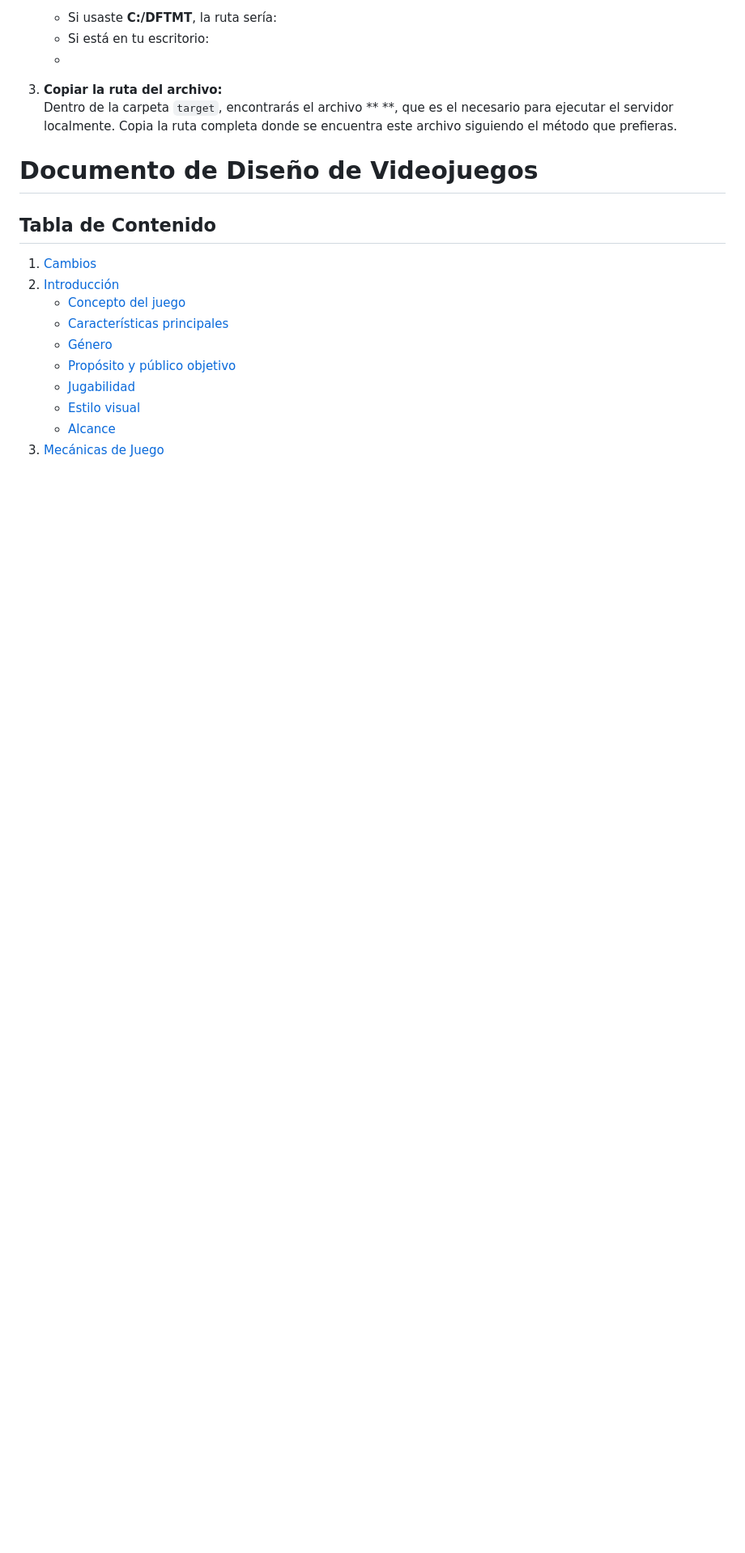
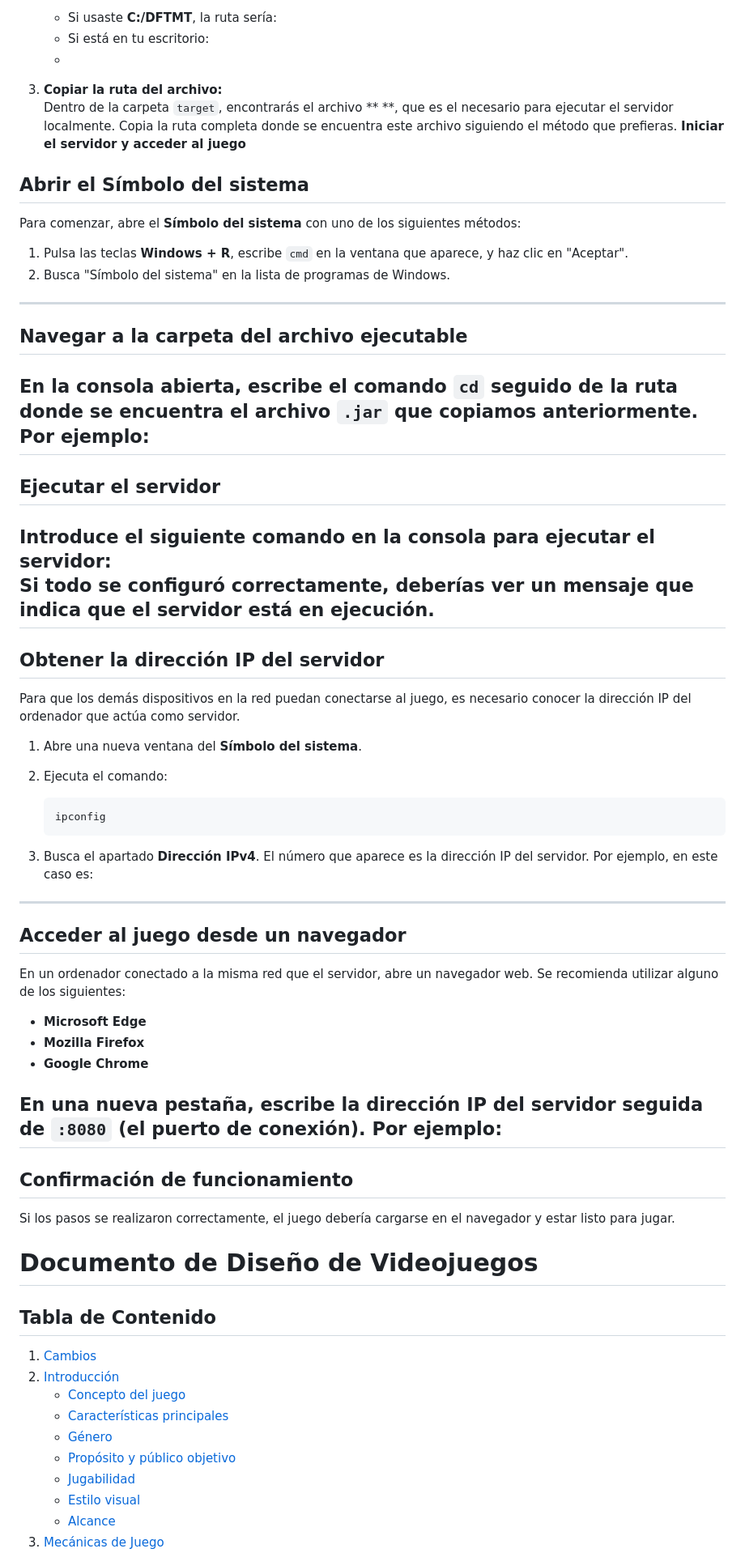
Before and after one commit to nurxen/bombsRus, a Markdown page: README.md, the part around the change. Shown at 81% size. Drawn GitHub-style; blank space fills up the shorter version.

````diff
--- a/README.md
+++ b/README.md
@@ -51,8 +51,42 @@ Si descargaste el archivo .zip, descomprímelo y guarda los archivos en una carp
    -
 3. **Copiar la ruta del archivo:**
    Dentro de la carpeta `target`, encontrarás el archivo **  **, que es el necesario para ejecutar el servidor localmente. Copia la ruta completa donde se encuentra este archivo siguiendo el método que prefieras.
+**Iniciar el servidor y acceder al juego**
 
+## **Abrir el Símbolo del sistema**
+Para comenzar, abre el **Símbolo del sistema** con uno de los siguientes métodos:
+1. Pulsa las teclas **Windows + R**, escribe `cmd` en la ventana que aparece, y haz clic en "Aceptar".
+2. Busca "Símbolo del sistema" en la lista de programas de Windows.
+---
+## **Navegar a la carpeta del archivo ejecutable**
+En la consola abierta, escribe el comando `cd` seguido de la ruta donde se encuentra el archivo `.jar` que copiamos anteriormente. Por ejemplo:
+---
+## **Ejecutar el servidor**
+Introduce el siguiente comando en la consola para ejecutar el servidor:
+Si todo se configuró correctamente, deberías ver un mensaje que indica que el servidor está en ejecución.
+---
+## **Obtener la dirección IP del servidor**
+Para que los demás dispositivos en la red puedan conectarse al juego, es necesario conocer la dirección IP del ordenador que actúa como servidor.
 
+1. Abre una nueva ventana del **Símbolo del sistema**.
+2. Ejecuta el comando:
+
+   ```bash
+   ipconfig
+   ```
+
+3. Busca el apartado **Dirección IPv4**. El número que aparece es la dirección IP del servidor. Por ejemplo, en este caso es:
+---
+## **Acceder al juego desde un navegador**
+En un ordenador conectado a la misma red que el servidor, abre un navegador web. Se recomienda utilizar alguno de los siguientes:
+- **Microsoft Edge**
+- **Mozilla Firefox**
+- **Google Chrome**
+
+En una nueva pestaña, escribe la dirección IP del servidor seguida de `:8080` (el puerto de conexión). Por ejemplo:
+---
+## **Confirmación de funcionamiento**
+Si los pasos se realizaron correctamente, el juego debería cargarse en el navegador y estar listo para jugar.
 
 # Documento de Diseño de Videojuegos
 
````
